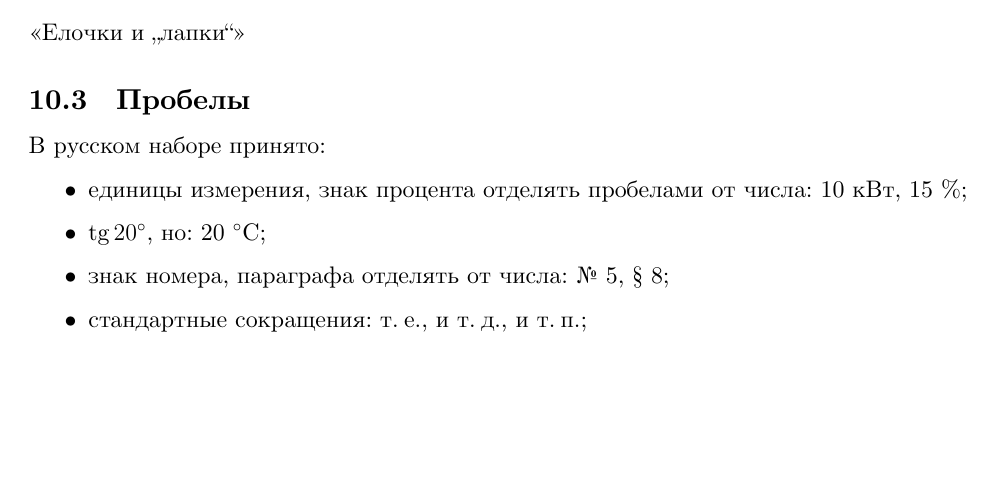
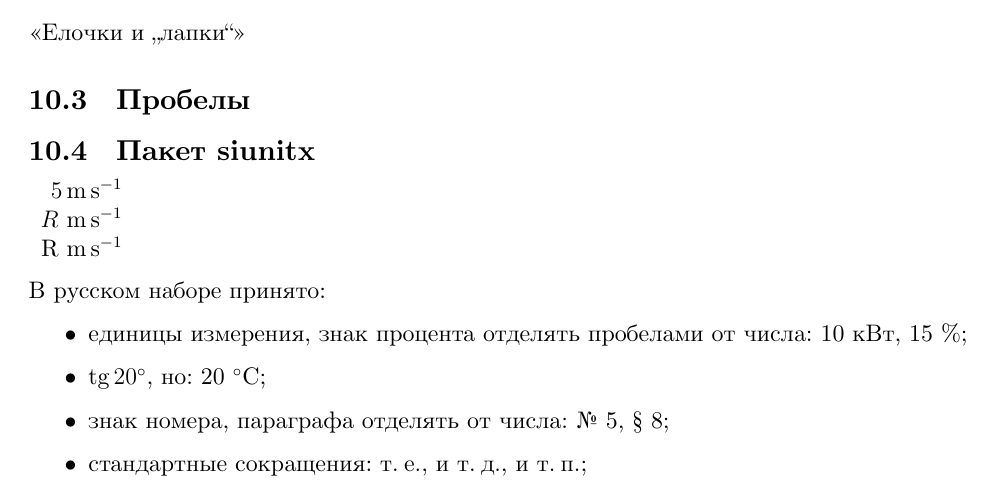
Before and after one commit to rudenkornk/latex_experiments, a LaTeX paper (main.tex, which reads preamble.tex): part of page 7 of 9, cut so that both start at the same text, the shorter picture padded with empty space. Compiled offline with XeLaTeX.

```diff
--- a/main.tex
+++ b/main.tex
@@ -434,6 +434,14 @@
 
 \subsection{Пробелы}
 
+\subsection{Пакет siunitx}
+\begin{tabular}{r}
+    \SI{5}{\meter\per\second}\\
+    $R$ \si{\meter\per\second}\\
+    R \si{\meter\per\second}\\
+\end{tabular}
+
+
 В русском наборе принято:
 \begin{itemize}
     \item единицы измерения, знак процента отделять пробелами от числа: 10~кВт, 15~\%;
--- a/preamble.tex
+++ b/preamble.tex
@@ -3,6 +3,9 @@
 \usepackage[fontsize=12pt]{scrextend}
 
 %=============================== Packages ===============================
+
+% A comprehensive SI units package, keep it at the top
+\usepackage{siunitx}
 
 % Encodings
 \usepackage[T1,T2A]{fontenc}
@@ -106,9 +109,6 @@
 % Code highlighting
 \usepackage[outputdir=build,newfloat]{minted}
 
-% A comprehensive SI units package
-\usepackage{siunitx}
-
 % \nicefrac \unitfrac and \unit command
 \usepackage{units}
 
@@ -119,7 +119,7 @@
 \usepackage{tikz}
 \usetikzlibrary{matrix}
 \usepackage{pgfplots}
-\pgfplotsset{compat=1.17}
+\pgfplotsset{compat=1.16}
 \usepackage{pgfplotstable}
 
 
```
